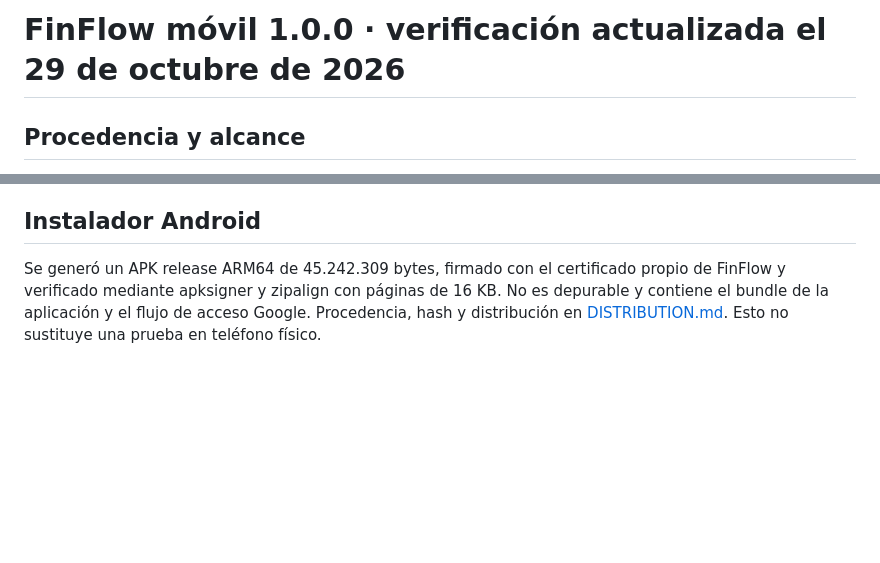
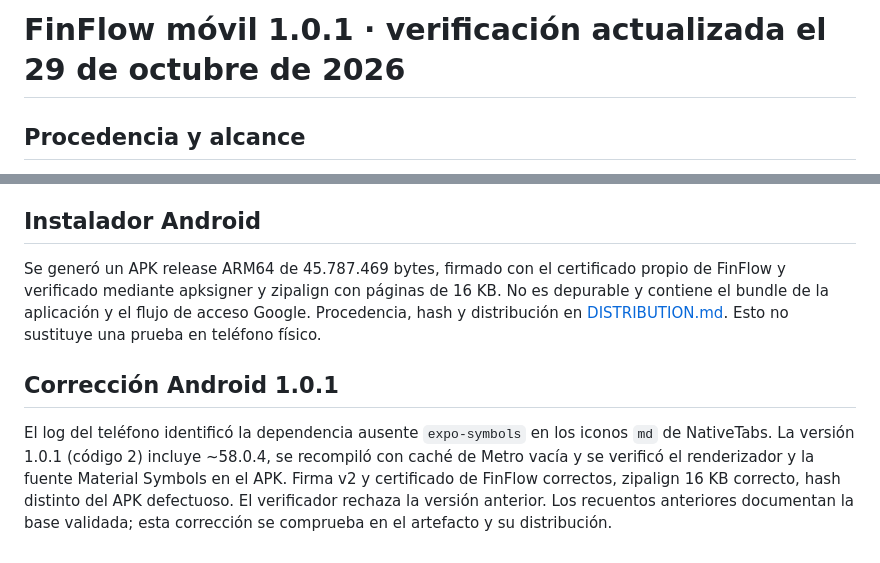
Before and after one commit to Jajojovp/finflow, a Markdown page: docs/MOBILE-VERIFICATION.md, 2 parts joined by grey strips. GitHub-like rendering; blank space fills up the shorter version.

```diff
--- a/docs/MOBILE-VERIFICATION.md
+++ b/docs/MOBILE-VERIFICATION.md
@@ -1,4 +1,4 @@
-# FinFlow móvil 1.0.0 · verificación actualizada el 29 de octubre de 2026
+# FinFlow móvil 1.0.1 · verificación actualizada el 29 de octubre de 2026
 
 ## Procedencia y alcance
 
@@ -41,4 +41,8 @@ La auditoría móvil registra ocho avisos transitivos en herramientas del SDK; a
 
 ## Instalador Android
 
-Se generó un APK release ARM64 de 45.242.309 bytes, firmado con el certificado propio de FinFlow y verificado mediante apksigner y zipalign con páginas de 16 KB. No es depurable y contiene el bundle de la aplicación y el flujo de acceso Google. Procedencia, hash y distribución en [DISTRIBUTION.md](DISTRIBUTION.md). Esto no sustituye una prueba en teléfono físico.
+Se generó un APK release ARM64 de 45.787.469 bytes, firmado con el certificado propio de FinFlow y verificado mediante apksigner y zipalign con páginas de 16 KB. No es depurable y contiene el bundle de la aplicación y el flujo de acceso Google. Procedencia, hash y distribución en [DISTRIBUTION.md](DISTRIBUTION.md). Esto no sustituye una prueba en teléfono físico.
+
+## Corrección Android 1.0.1
+
+El log del teléfono identificó la dependencia ausente `expo-symbols` en los iconos `md` de NativeTabs. La versión 1.0.1 (código 2) incluye ~58.0.4, se recompiló con caché de Metro vacía y se verificó el renderizador y la fuente Material Symbols en el APK. Firma v2 y certificado de FinFlow correctos, zipalign 16 KB correcto, hash distinto del APK defectuoso. El verificador rechaza la versión anterior. Los recuentos anteriores documentan la base validada; esta corrección se comprueba en el artefacto y su distribución.
```
Also changed, not shown: README.md (+1 -1 lines), docs/DISTRIBUTION.md (+8 -4 lines).
